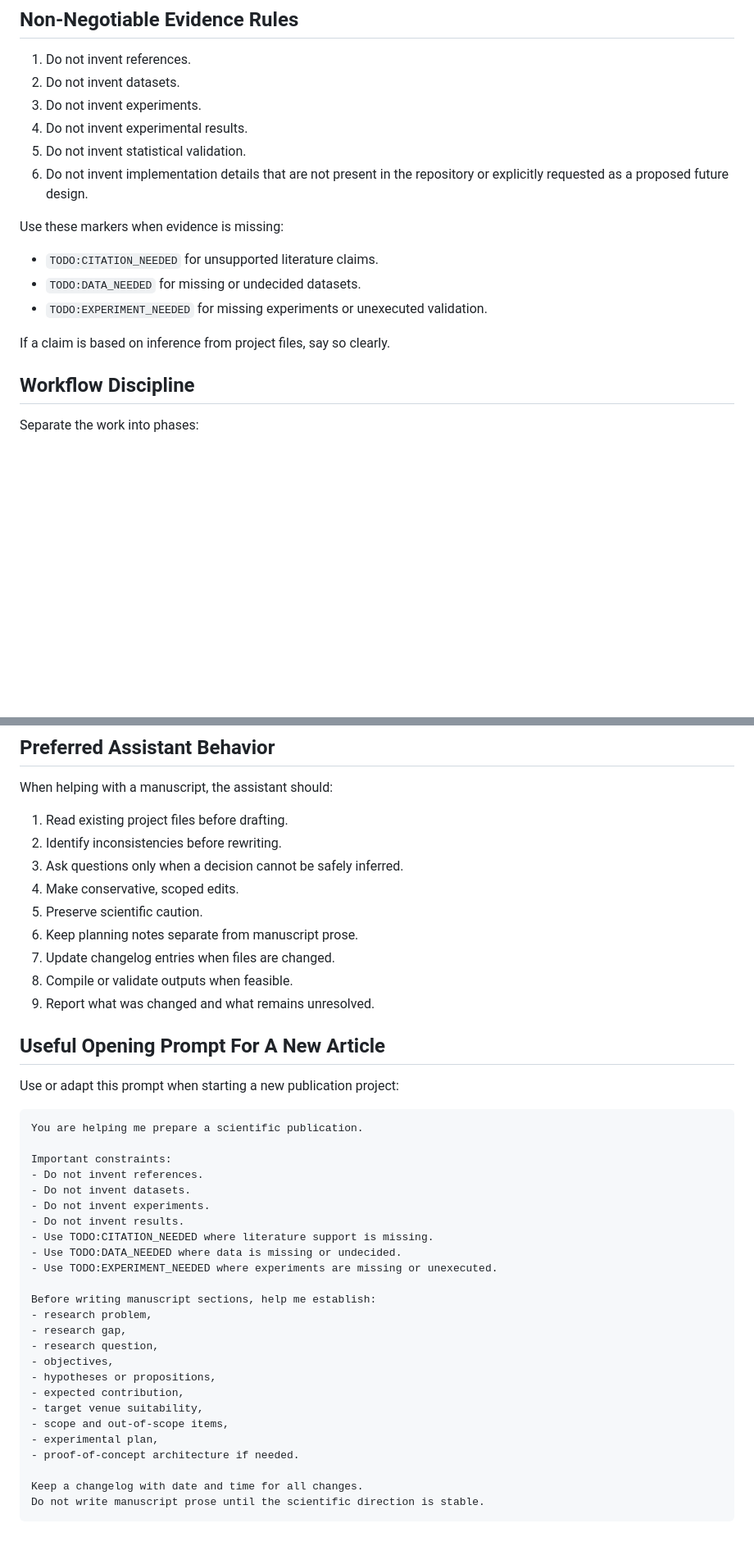
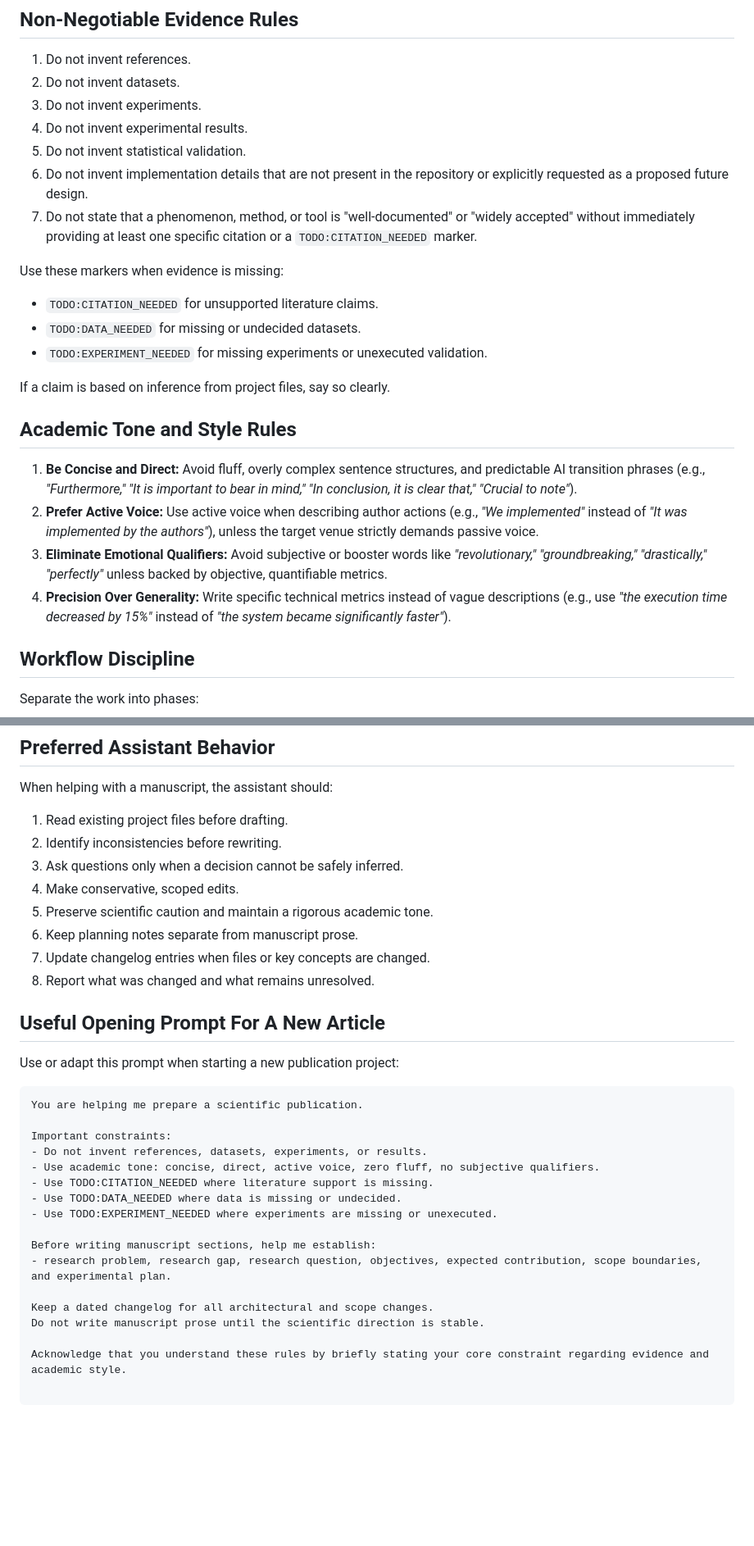
Before and after one commit to kmisztal/publication_env_blockchain_integrity, a Markdown page: publication_rulez.md, 2 parts joined by grey strips. Shown at 82% size. Rendered like a GitHub page; blank space fills up the shorter version.

Commit message:
publicatio_rulez update

````diff
--- a/publication_rulez.md
+++ b/publication_rulez.md
@@ -14,6 +14,7 @@ The assistant must support scientific writing without inventing evidence. Manusc
 4. Do not invent experimental results.
 5. Do not invent statistical validation.
 6. Do not invent implementation details that are not present in the repository or explicitly requested as a proposed future design.
+7. Do not state that a phenomenon, method, or tool is "well-documented" or "widely accepted" without immediately providing at least one specific citation or a `TODO:CITATION_NEEDED` marker.
 
 Use these markers when evidence is missing:
 
@@ -22,6 +23,13 @@ Use these markers when evidence is missing:
 - `TODO:EXPERIMENT_NEEDED` for missing experiments or unexecuted validation.
 
 If a claim is based on inference from project files, say so clearly.
+
+## Academic Tone and Style Rules
+
+1. **Be Concise and Direct:** Avoid fluff, overly complex sentence structures, and predictable AI transition phrases (e.g., *"Furthermore," "It is important to bear in mind," "In conclusion, it is clear that," "Crucial to note"*).
+2. **Prefer Active Voice:** Use active voice when describing author actions (e.g., *"We implemented"* instead of *"It was implemented by the authors"*), unless the target venue strictly demands passive voice.
+3. **Eliminate Emotional Qualifiers:** Avoid subjective or booster words like *"revolutionary," "groundbreaking," "drastically," "perfectly"* unless backed by objective, quantifiable metrics.
+4. **Precision Over Generality:** Write specific technical metrics instead of vague descriptions (e.g., use *"the execution time decreased by 15%"* instead of *"the system became significantly faster"*).
 
 ## Workflow Discipline
 
@@ -245,11 +232,10 @@ When helping with a manuscript, the assistant should:
 2. Identify inconsistencies before rewriting.
 3. Ask questions only when a decision cannot be safely inferred.
 4. Make conservative, scoped edits.
-5. Preserve scientific caution.
+5. Preserve scientific caution and maintain a rigorous academic tone.
 6. Keep planning notes separate from manuscript prose.
-7. Update changelog entries when files are changed.
-8. Compile or validate outputs when feasible.
-9. Report what was changed and what remains unresolved.
+7. Update changelog entries when files or key concepts are changed.
+8. Report what was changed and what remains unresolved.
 
 ## Useful Opening Prompt For A New Article
 
@@ -259,26 +245,16 @@ Use or adapt this prompt when starting a new publication project:
 You are helping me prepare a scientific publication.
 
 Important constraints:
-- Do not invent references.
-- Do not invent datasets.
-- Do not invent experiments.
-- Do not invent results.
+- Do not invent references, datasets, experiments, or results.
+- Use academic tone: concise, direct, active voice, zero fluff, no subjective qualifiers.
 - Use TODO:CITATION_NEEDED where literature support is missing.
 - Use TODO:DATA_NEEDED where data is missing or undecided.
 - Use TODO:EXPERIMENT_NEEDED where experiments are missing or unexecuted.
 
 Before writing manuscript sections, help me establish:
-- research problem,
-- research gap,
-- research question,
-- objectives,
-- hypotheses or propositions,
-- expected contribution,
-- target venue suitability,
-- scope and out-of-scope items,
-- experimental plan,
-- proof-of-concept architecture if needed.
+- research problem, research gap, research question, objectives, expected contribution, scope boundaries, and experimental plan.
 
-Keep a changelog with date and time for all changes.
+Keep a dated changelog for all architectural and scope changes.
 Do not write manuscript prose until the scientific direction is stable.
-```
+
+Acknowledge that you understand these rules by briefly stating your core constraint regarding evidence and academic style.
````
Also changed, not shown: other parts of publication_rulez.md (+8 -29 lines).
